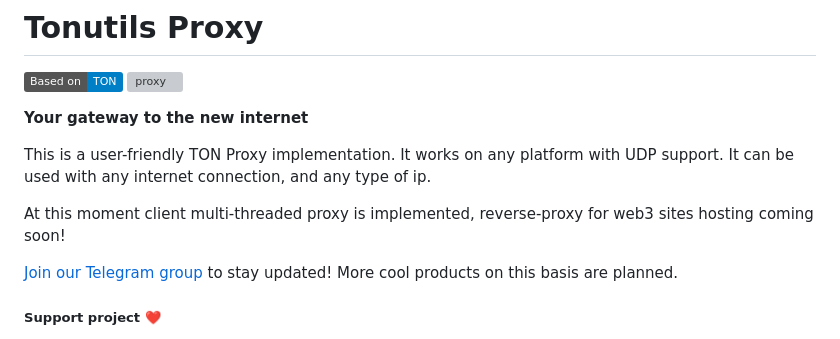
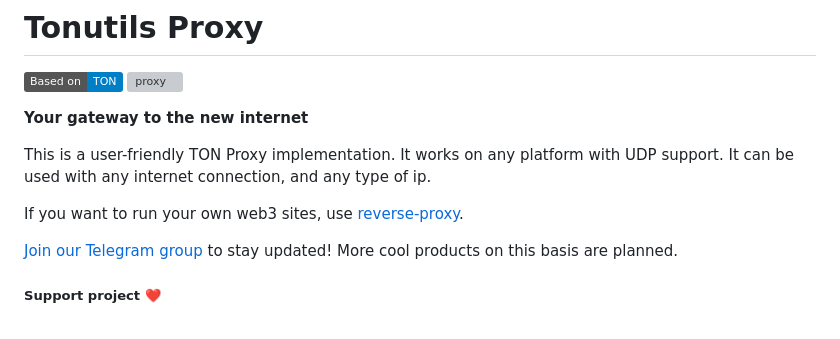
Before and after one commit to xssnick/Tonutils-Proxy, a Markdown page: README.md, the part around one of its changes. Rendered like a GitHub page; badges without logos; grey boxes are pictures that could not be loaded.

```diff
--- a/README.md
+++ b/README.md
@@ -6,7 +6,7 @@
 
 This is a user-friendly TON Proxy implementation. It works on any platform with UDP support. It can be used with any internet connection, and any type of ip.
 
-At this moment client multi-threaded proxy is implemented, reverse-proxy for web3 sites hosting coming soon!
+If you want to run your own web3 sites, use [reverse-proxy](https://github.com/tonutils/reverse-proxy).
 
 [Join our Telegram group](https://t.me/tonrh) to stay updated! More cool products on this basis are planned.
 
```
Also changed, not shown: other parts of README.md (+2 -2 lines).
